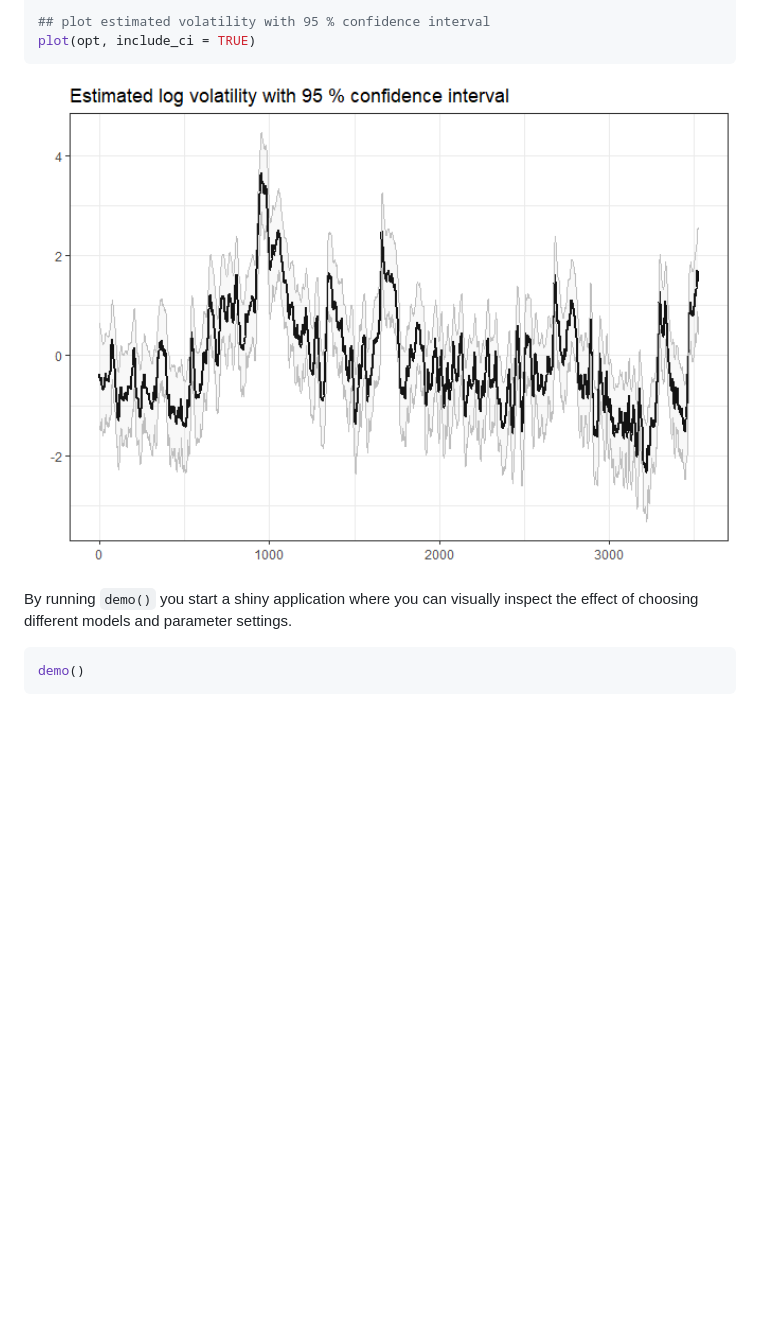
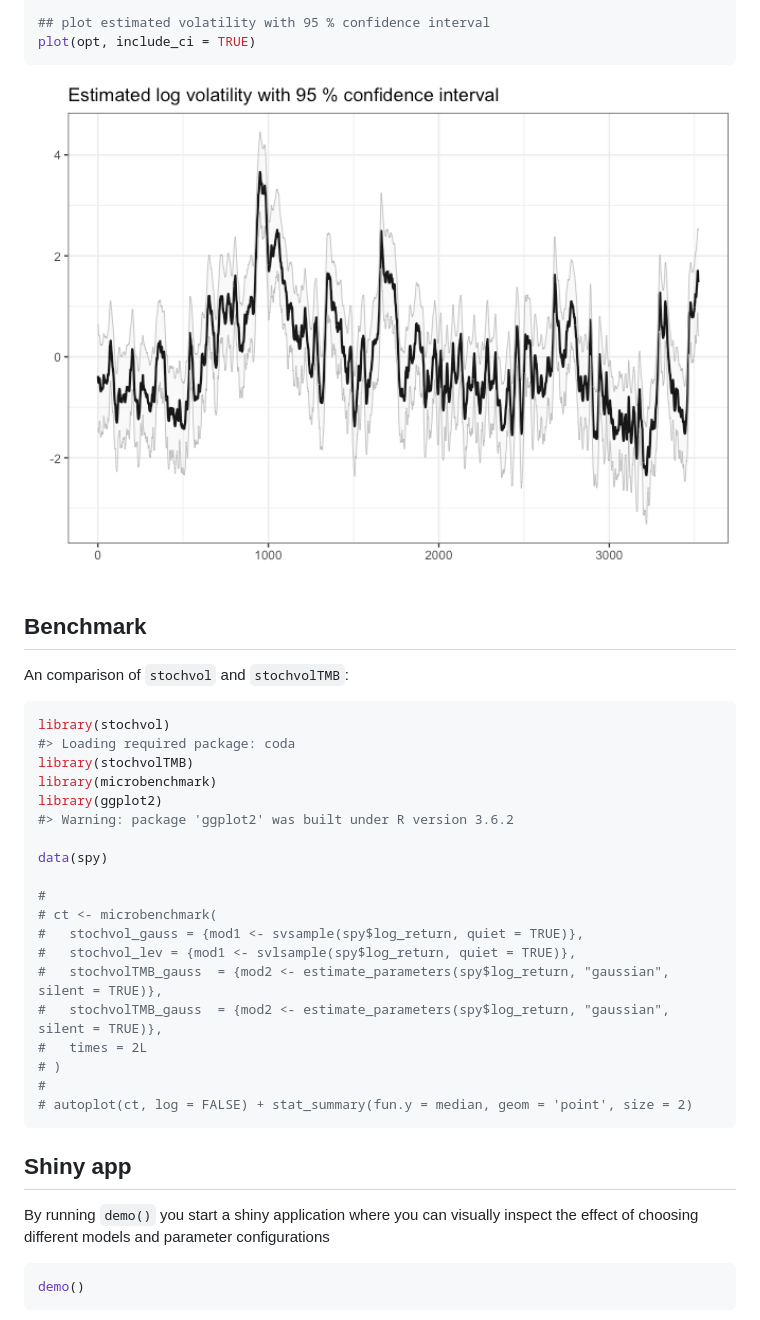
Before and after one commit to JensWahl/stochvolTMB, a Markdown page: README.md, the part around the change printed below. GitHub-like rendering; pictures changed too: man/figures/README-example-1.png; blank space fills up the shorter version.

````diff
--- a/README.md
+++ b/README.md
@@ -86,8 +90,37 @@ plot(opt, include_ci = TRUE)
 
 <img src="man/figures/README-example-1.png" width="100%" />
 
+## Benchmark
+
+An comparison of `stochvol` and `stochvolTMB`:
+
+``` r
+library(stochvol)
+#> Loading required package: coda
+library(stochvolTMB)
+library(microbenchmark)
+library(ggplot2)
+#> Warning: package 'ggplot2' was built under R version 3.6.2
+
+data(spy)
+
+#
+# ct <- microbenchmark(
+#   stochvol_gauss = {mod1 <- svsample(spy$log_return, quiet = TRUE)},
+#   stochvol_lev = {mod1 <- svlsample(spy$log_return, quiet = TRUE)},
+#   stochvolTMB_gauss  = {mod2 <- estimate_parameters(spy$log_return, "gaussian", silent = TRUE)},
+#   stochvolTMB_gauss  = {mod2 <- estimate_parameters(spy$log_return, "gaussian", silent = TRUE)},
+#   times = 2L
+# )
+#
+# autoplot(ct, log = FALSE) + stat_summary(fun.y = median, geom = 'point', size = 2)
+```
+
+## Shiny app
+
 By running `demo()` you start a shiny application where you can visually
-inspect the effect of choosing different models and parameter settings.
+inspect the effect of choosing different models and parameter
+configurations
 
 ``` r
 demo()
````
Also changed, not shown: other parts of README.md (+11 -7 lines), 2 other files.
